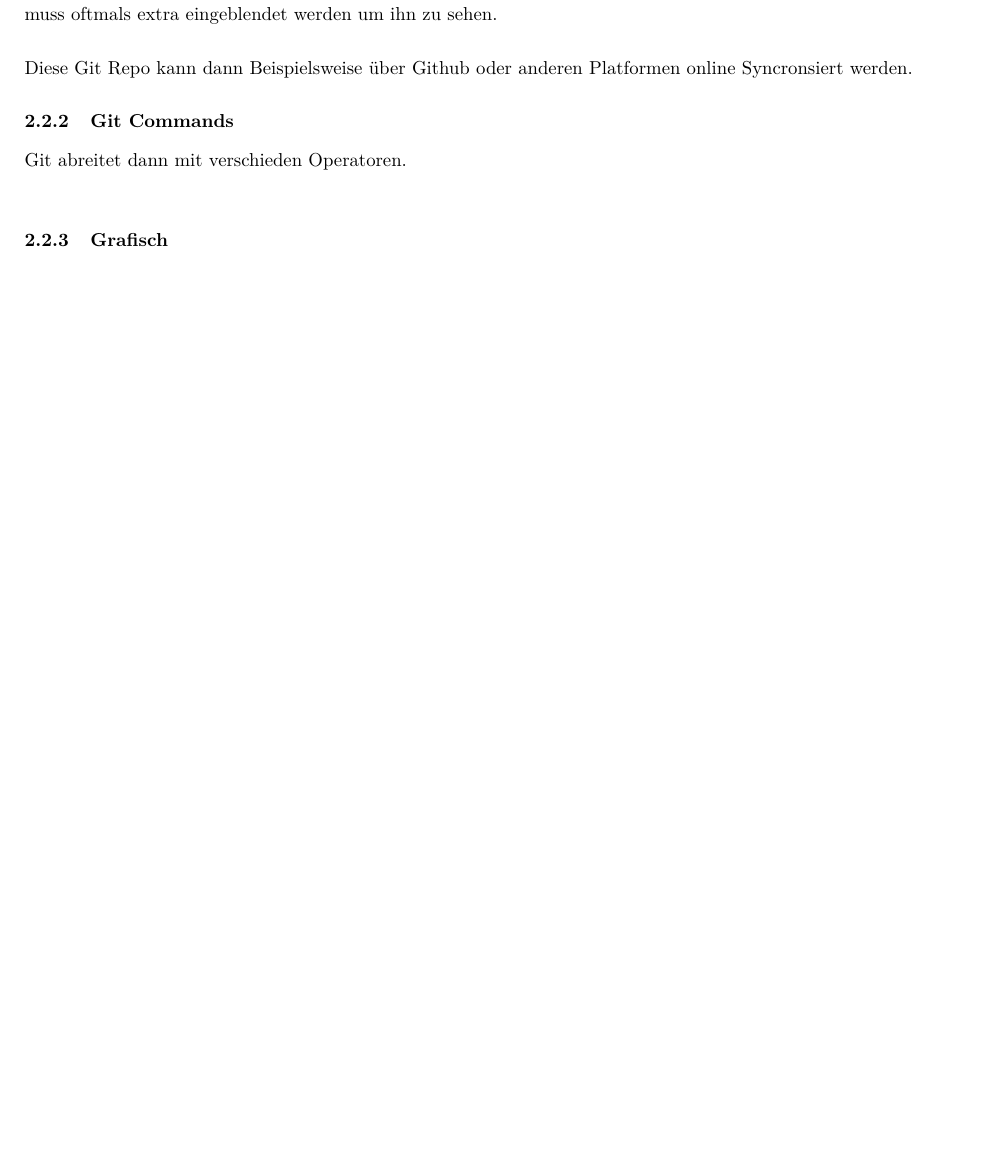
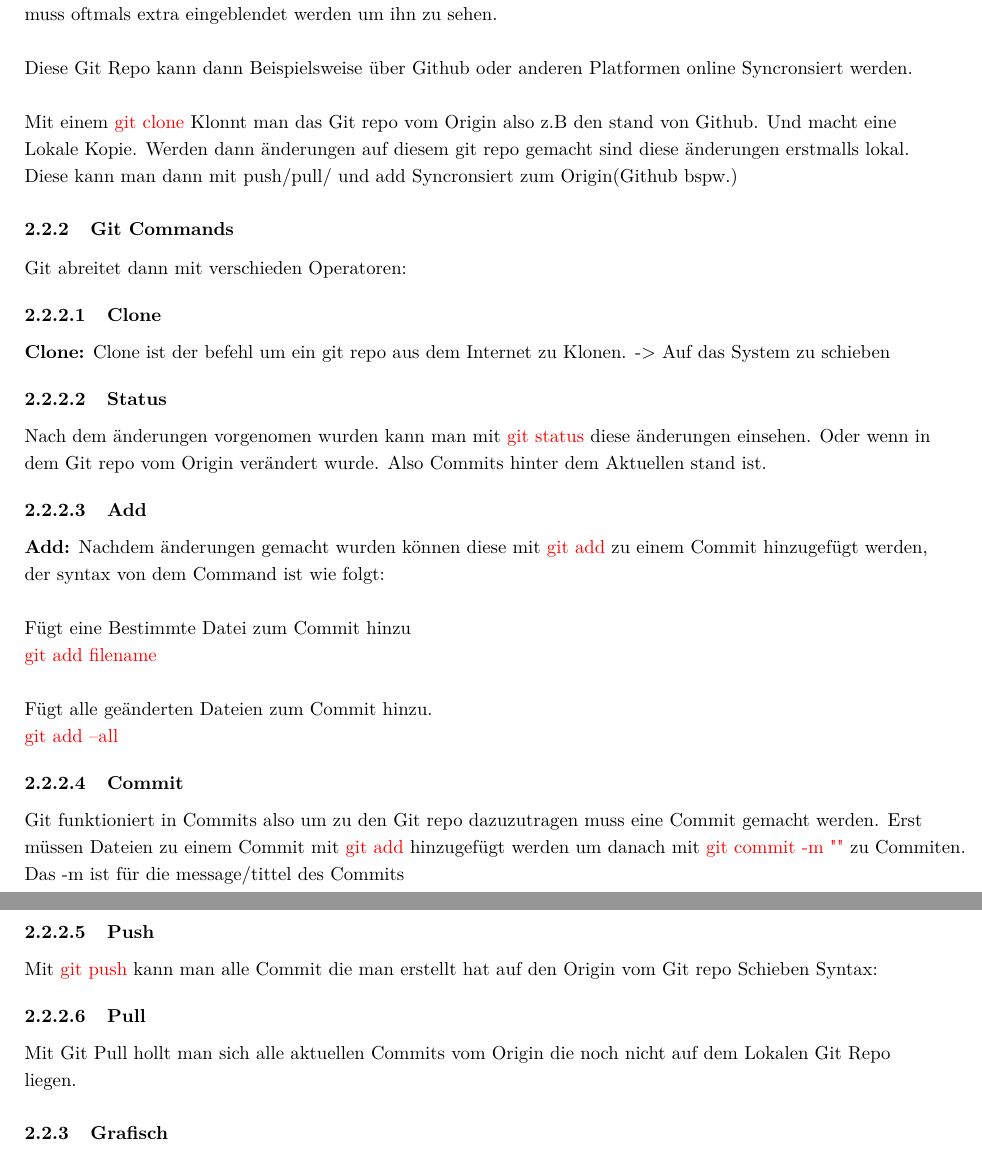
Before and after one commit to Tischpflanzee/GitAnleitung, a LaTeX document (GitAnleitung.tex): part of page 3 of 3 before the commit and two parts of pages 3 and 4 of 4 after it, the two joined at a grey line, cut so that both start at the same text, the shorter picture padded with empty space. Compiled offline with pdfLaTeX.

Commit message:
renamed tex file and update .gitignore and added git commands UNFISHED

```diff
--- a/vorlage.tex
+++ b/GitAnleitung.tex
@@ -37,9 +37,14 @@
 \renewcommand{\contentsname}{\Inhaltsverzeichnisname}
 \renewcommand{\dateseparator}{.}
 
+%For subsubsub... sections
+\setcounter{secnumdepth}{5}
+\setcounter{tocdepth}{5}
 
-
-
+\makeatletter
+\newcommand\subsubsubsection{\@startsection{paragraph}{4}{\z@}{-2.5ex\@plus -1ex \@minus -.25ex}{1.25ex \@plus .25ex}{\normalfont\normalsize\bfseries}}
+\newcommand\subsubsubsubsection{\@startsection{subparagraph}{5}{\z@}{-2.5ex\@plus -1ex \@minus -.25ex}{1.25ex \@plus .25ex}{\normalfont\normalsize\bfseries}}
+\makeatother
 
 
 
@@ -120,17 +125,77 @@ Mit der Cli kann man in einem Ordner den Comand {\color{red} git init} ein Git R
 Im Hintergrund erstellt Git einen .git ordner in dem Git "lebt". Dieser Ordner ist in vielen
 Dateie Exploreren Versteckt und muss oftmals extra eingeblendet werden um ihn zu sehen.
 
+
 \vspace{\absatz}
+
 
 Diese Git Repo kann dann Beispielsweise über Github oder anderen Platformen online
 Syncronsiert werden.
 
+\vspace{\absatz}
+
+Mit einem {\color{red}git clone} Klonnt man das Git repo vom Origin also z.B den stand von Github. Und
+macht eine Lokale Kopie. Werden dann änderungen auf diesem git repo gemacht sind diese änderungen
+erstmalls lokal. Diese kann man dann mit push/pull/ und add Syncronsiert zum Origin(Github bspw.)
+
+
+
+
+
 
 \subsubsection{Git Commands}
 
-Git abreitet dann mit verschieden Operatoren.
+Git abreitet dann mit verschieden Operatoren:
+
+\subsubsubsection{Clone}
+
+\textbf{Clone:}
+Clone ist der befehl um ein git repo aus dem Internet zu Klonen. -> Auf das System zu schieben
+
+
+
+
+\subsubsubsection{Status}
+
+Nach dem änderungen vorgenomen wurden kann man mit {\color{red}git status} diese änderungen einsehen.
+Oder wenn in dem Git repo vom Origin verändert wurde. Also Commits hinter dem Aktuellen stand ist.
+
+\subsubsubsection{Add}
+
+\textbf{Add:}
+Nachdem änderungen gemacht wurden können diese mit {\color{red}git add} zu einem Commit hinzugefügt werden, der
+syntax von dem Command ist wie folgt:
 
 \vspace{\absatz}
+
+Fügt eine Bestimmte Datei zum Commit hinzu
+
+{\color{red}git add {filename}}
+
+\vspace{\absatz}
+
+Fügt alle geänderten Dateien zum Commit hinzu.
+
+{\color{red}git add --all}
+
+\subsubsubsection{Commit}
+
+Git funktioniert in Commits also um zu den Git repo dazuzutragen muss eine Commit gemacht werden.
+Erst müssen Dateien zu einem Commit mit {\color{red}git add} hinzugefügt werden um danach mit {\color{red} git commit -m ""}
+zu Commiten. Das -m ist für die message/tittel des Commits
+
+
+\subsubsubsection{Push}
+
+Mit {\color{red}git push} kann man alle Commit die man erstellt hat auf den Origin vom Git repo Schieben
+Syntax:
+
+\subsubsubsection{Pull}
+
+Mit Git Pull hollt man sich alle aktuellen Commits vom Origin die noch nicht auf dem Lokalen Git Repo
+liegen.
+
+
 
 
 
```
Also changed, not shown: 1 other file.
